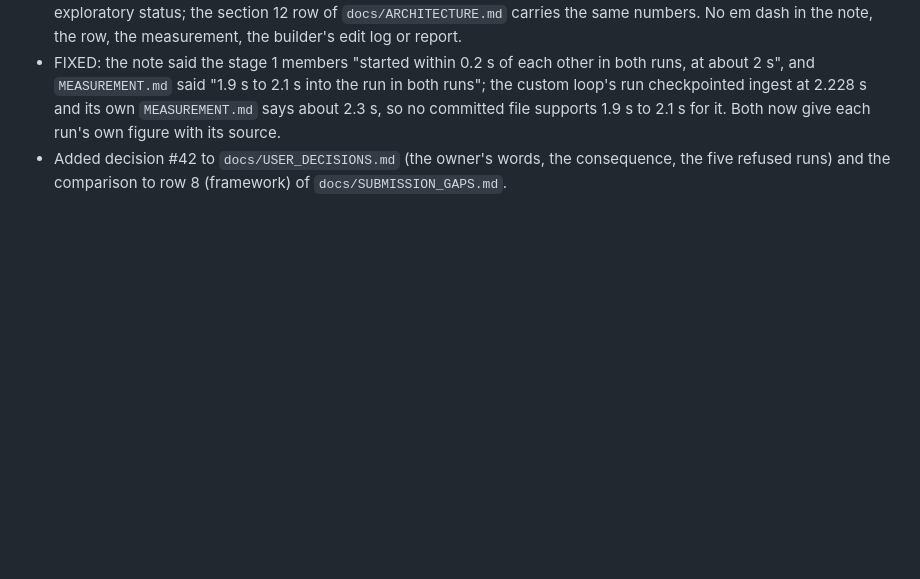
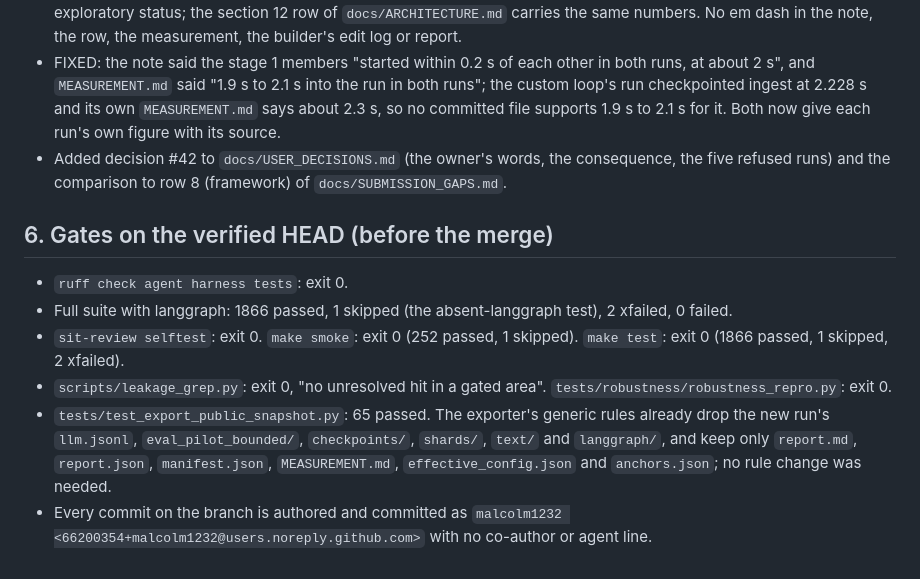
Before and after one commit to malcolm1232/SIT-submission, a Markdown page: research/audit/langgraph_verifier_editlog.md, the part around the change. Rendered like a GitHub page; blank space fills up the shorter version.

Commit message:
LangGraph variant verified, step 6: every gate passes on the verified head; verifier report with the five paired runs for the next session

```diff
--- a/research/audit/langgraph_verifier_editlog.md
+++ b/research/audit/langgraph_verifier_editlog.md
@@ -40,3 +40,12 @@ No model calls; nothing against the SIT MCP hosts.
 - The conclusion names one document and one run per arm, the heavier Mac load (15.8 against about 5) and the exploratory status; the section 12 row of `docs/ARCHITECTURE.md` carries the same numbers. No em dash in the note, the row, the measurement, the builder's edit log or report.
 - FIXED: the note said the stage 1 members "started within 0.2 s of each other in both runs, at about 2 s", and `MEASUREMENT.md` said "1.9 s to 2.1 s into the run in both runs"; the custom loop's run checkpointed ingest at 2.228 s and its own `MEASUREMENT.md` says about 2.3 s, so no committed file supports 1.9 s to 2.1 s for it. Both now give each run's own figure with its source.
 - Added decision #42 to `docs/USER_DECISIONS.md` (the owner's words, the consequence, the five refused runs) and the comparison to row 8 (framework) of `docs/SUBMISSION_GAPS.md`.
+
+## 6. Gates on the verified HEAD (before the merge)
+
+- `ruff check agent harness tests`: exit 0.
+- Full suite with langgraph: 1866 passed, 1 skipped (the absent-langgraph test), 2 xfailed, 0 failed.
+- `sit-review selftest`: exit 0. `make smoke`: exit 0 (252 passed, 1 skipped). `make test`: exit 0 (1866 passed, 1 skipped, 2 xfailed).
+- `scripts/leakage_grep.py`: exit 0, "no unresolved hit in a gated area". `tests/robustness/robustness_repro.py`: exit 0.
+- `tests/test_export_public_snapshot.py`: 65 passed. The exporter's generic rules already drop the new run's `llm.jsonl`, `eval_pilot_bounded/`, `checkpoints/`, `shards/`, `text/` and `langgraph/`, and keep only `report.md`, `report.json`, `manifest.json`, `MEASUREMENT.md`, `effective_config.json` and `anchors.json`; no rule change was needed.
+- Every commit on the branch is authored and committed as `malcolm1232 <66200354+malcolm1232@users.noreply.github.com>` with no co-author or agent line.
```
Also changed, not shown: 1 other file.
